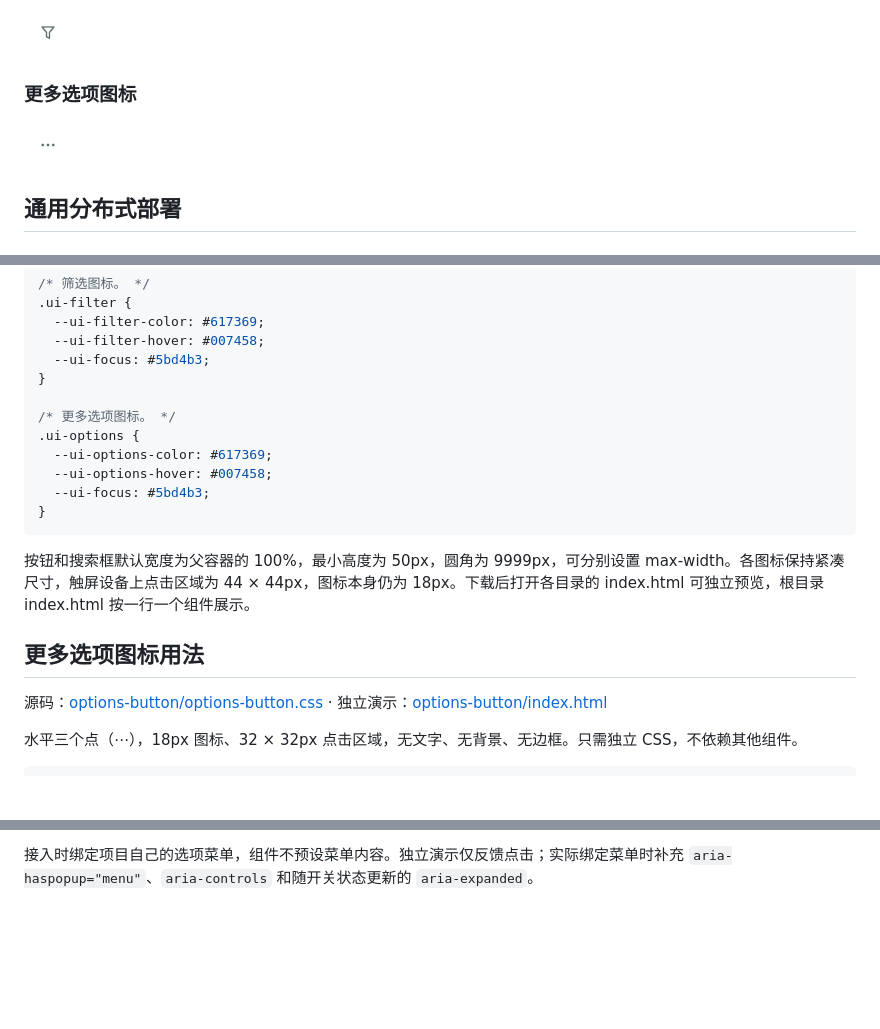
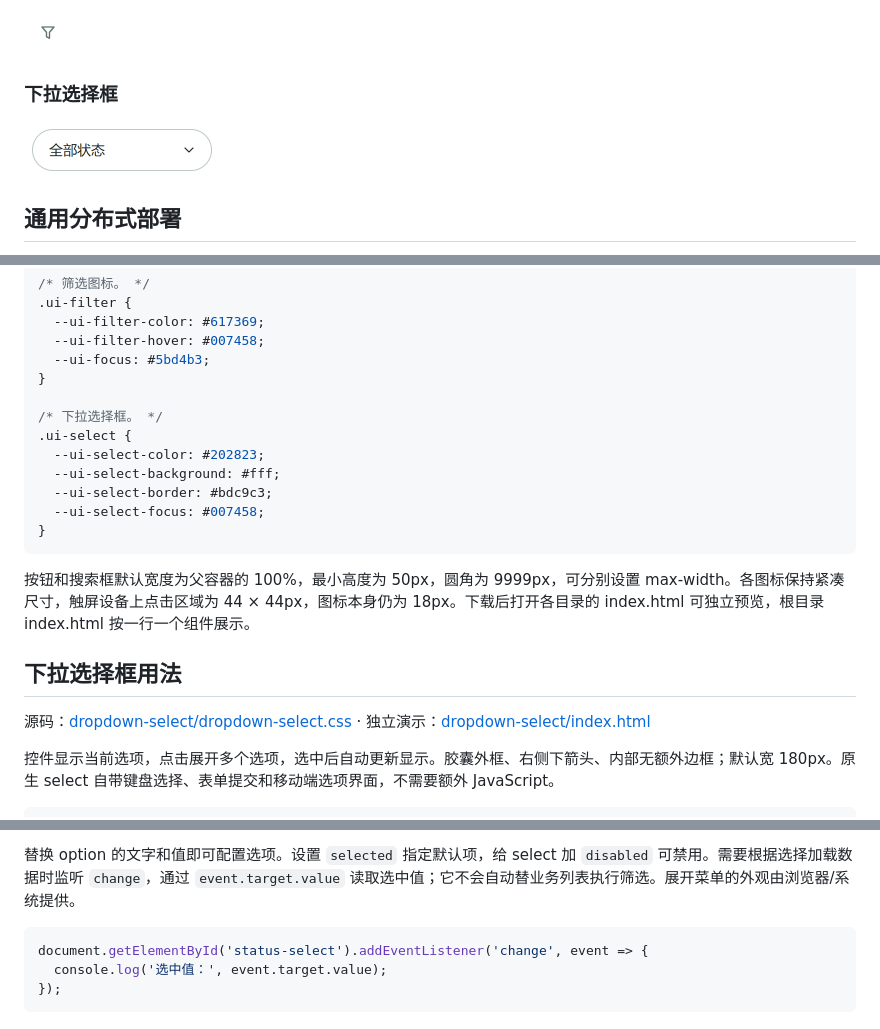
Before and after one commit to Smile96899/component-library, a Markdown page: README.md, 3 parts joined by grey strips. Rendered like a GitHub page; pictures changed too: assets/dropdown-select.png (added), assets/options-button.png (deleted); blank space fills up the shorter version.

Commit message:
Replace more-options icon with standalone capsule dropdown select

````diff
--- a/README.md
+++ b/README.md
@@ -24,9 +24,9 @@
 
 <img src="assets/filter-button.png" alt="筛选图标" width="48">
 
-### 更多选项图标
+### 下拉选择框
 
-<img src="assets/options-button.png" alt="更多选项图标" width="48">
+<img src="assets/dropdown-select.png" alt="下拉选择框" width="196">
 
 ## 通用分布式部署
 
@@ -166,20 +166,21 @@
   --ui-focus: #5bd4b3;
 }
 
-/* 更多选项图标。 */
-.ui-options {
-  --ui-options-color: #617369;
-  --ui-options-hover: #007458;
-  --ui-focus: #5bd4b3;
+/* 下拉选择框。 */
+.ui-select {
+  --ui-select-color: #202823;
+  --ui-select-background: #fff;
+  --ui-select-border: #bdc9c3;
+  --ui-select-focus: #007458;
 }
 ```
 
 按钮和搜索框默认宽度为父容器的 100%，最小高度为 50px，圆角为 9999px，可分别设置 max-width。各图标保持紧凑尺寸，触屏设备上点击区域为 44 × 44px，图标本身仍为 18px。下载后打开各目录的 index.html 可独立预览，根目录 index.html 按一行一个组件展示。
 
-## 更多选项图标用法
+## 下拉选择框用法
 
-源码：[options-button/options-button.css](options-button/options-button.css) · 独立演示：[options-button/index.html](options-button/index.html)
+源码：[dropdown-select/dropdown-select.css](dropdown-select/dropdown-select.css) · 独立演示：[dropdown-select/index.html](dropdown-select/index.html)
 
-水平三个点（⋯），18px 图标、32 × 32px 点击区域，无文字、无背景、无边框。只需独立 CSS，不依赖其他组件。
+控件显示当前选项，点击展开多个选项，选中后自动更新显示。胶囊外框、右侧下箭头、内部无额外边框；默认宽 180px。原生 select 自带键盘选择、表单提交和移动端选项界面，不需要额外 JavaScript。
 
 ```html
@@ -194,3 +201,9 @@
 ```
 
-接入时绑定项目自己的选项菜单，组件不预设菜单内容。独立演示仅反馈点击；实际绑定菜单时补充 `aria-haspopup="menu"`、`aria-controls` 和随开关状态更新的 `aria-expanded`。
+替换 option 的文字和值即可配置选项。设置 `selected` 指定默认项，给 select 加 `disabled` 可禁用。需要根据选择加载数据时监听 `change`，通过 `event.target.value` 读取选中值；它不会自动替业务列表执行筛选。展开菜单的外观由浏览器/系统提供。
+
+```js
+document.getElementById('status-select').addEventListener('change', event => {
+  console.log('选中值：', event.target.value);
+});
+```
````
Also changed, not shown: other parts of README.md (+15 -9 lines), 5 other files.
